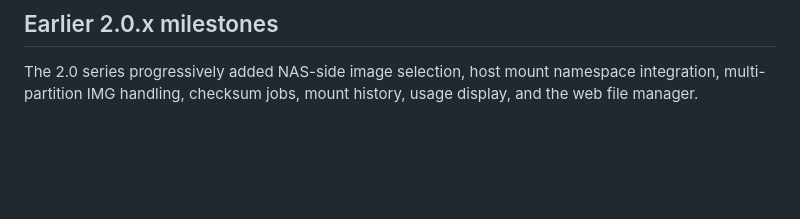
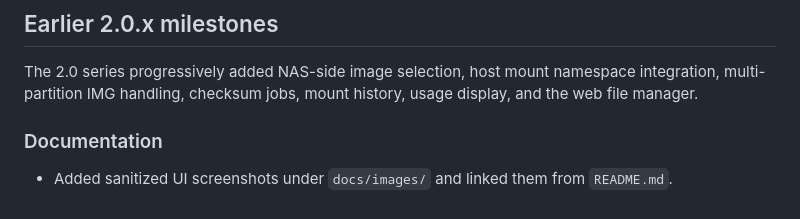
Before and after one commit to corallibra/Virtual-Drive-Center, a Markdown page: CHANGELOG.md, the part around the change. GitHub-like rendering; blank space fills up the shorter version.

```diff
--- a/CHANGELOG.md
+++ b/CHANGELOG.md
@@ -18,3 +18,6 @@
 ## Earlier 2.0.x milestones
 
 The 2.0 series progressively added NAS-side image selection, host mount namespace integration, multi-partition IMG handling, checksum jobs, mount history, usage display, and the web file manager.
+
+### Documentation
+- Added sanitized UI screenshots under `docs/images/` and linked them from `README.md`.
```
Also changed, not shown: README.md (+32 -0 lines), docs/images/dashboard.png (added), docs/images/img-partitions.png (added), docs/images/mount-success.png (added).
